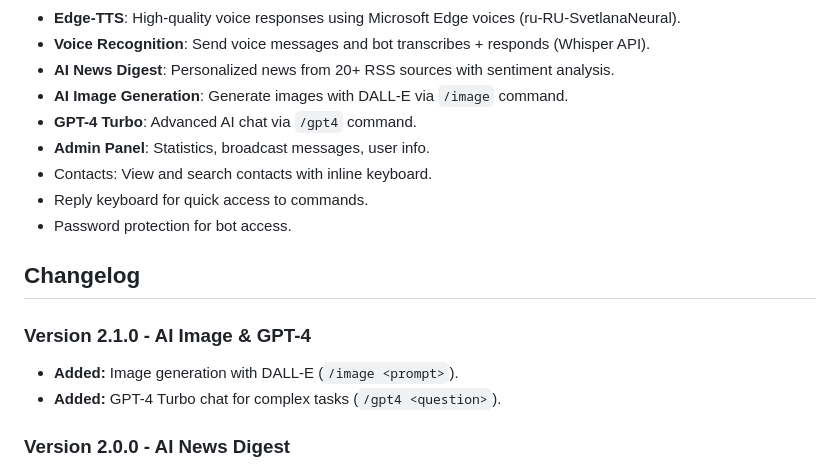
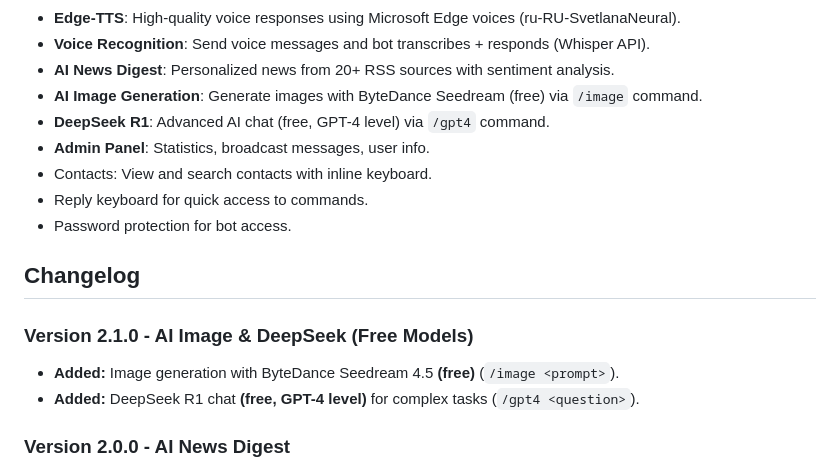
Before and after one commit to atlaskg-cmd/telegram-ai-bot, a Markdown page: README.md, the part around the change. Drawn GitHub-style.

Commit message:
Update README: switch to free models

```diff
--- a/README.md
+++ b/README.md
@@ -43,8 +43,8 @@ This is a Telegram bot that uses AI to answer user questions via OpenRouter API,
 - **Edge-TTS**: High-quality voice responses using Microsoft Edge voices (ru-RU-SvetlanaNeural).
 - **Voice Recognition**: Send voice messages and bot transcribes + responds (Whisper API).
 - **AI News Digest**: Personalized news from 20+ RSS sources with sentiment analysis.
-- **AI Image Generation**: Generate images with DALL-E via `/image` command.
-- **GPT-4 Turbo**: Advanced AI chat via `/gpt4` command.
+- **AI Image Generation**: Generate images with ByteDance Seedream (free) via `/image` command.
+- **DeepSeek R1**: Advanced AI chat (free, GPT-4 level) via `/gpt4` command.
 - **Admin Panel**: Statistics, broadcast messages, user info.
 - Contacts: View and search contacts with inline keyboard.
 - Reply keyboard for quick access to commands.
@@ -52,9 +52,9 @@ This is a Telegram bot that uses AI to answer user questions via OpenRouter API,
 
 ## Changelog
 
-### Version 2.1.0 - AI Image & GPT-4
-- **Added:** Image generation with DALL-E (`/image <prompt>`).
-- **Added:** GPT-4 Turbo chat for complex tasks (`/gpt4 <question>`).
+### Version 2.1.0 - AI Image & DeepSeek (Free Models)
+- **Added:** Image generation with ByteDance Seedream 4.5 **(free)** (`/image <prompt>`).
+- **Added:** DeepSeek R1 chat **(free, GPT-4 level)** for complex tasks (`/gpt4 <question>`).
 
 ### Version 2.0.0 - AI News Digest
 - **Added:** News aggregator with 20+ RSS sources (Tech, AI, Science, Space, Finance, Kyrgyzstan, World, Sports).
```
